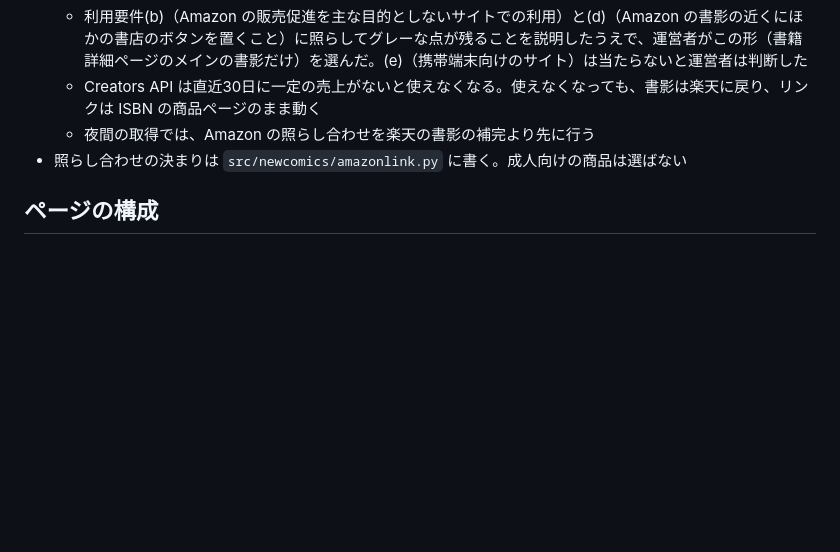
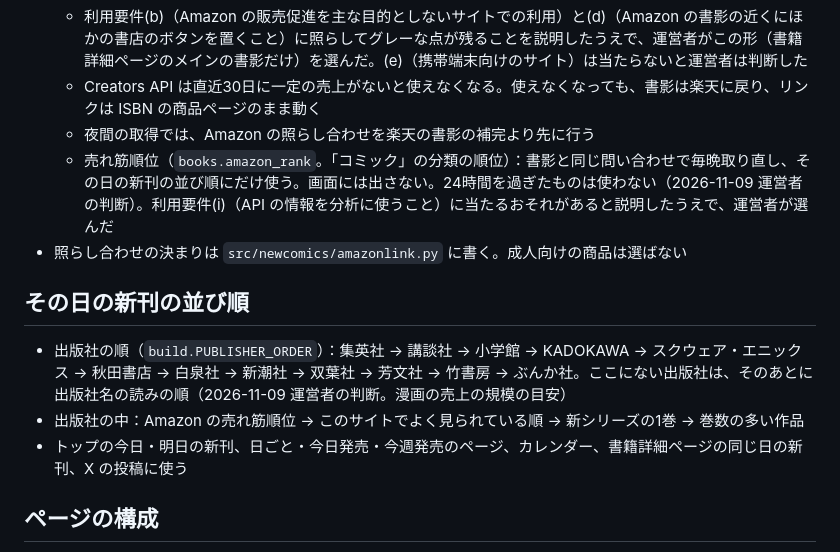
Before and after one commit to webzeney/new-comics, a Markdown page: CLAUDE.md, the part around the change. Rendered like a GitHub page; blank space fills up the shorter version.

Commit message:
並び順の決まりを作業ルールと仕様書に書く
Co-Authored-By: Claude Opus 5.5 <noreply@anthropic.com>
Claude-Session: https://claude.ai/code/session_0179GcvuKvMQPdA4ff9PfyHk

```diff
--- a/CLAUDE.md
+++ b/CLAUDE.md
@@ -62,7 +62,14 @@
   - 利用要件(b)（Amazon の販売促進を主な目的としないサイトでの利用）と(d)（Amazon の書影の近くにほかの書店のボタンを置くこと）に照らしてグレーな点が残ることを説明したうえで、運営者がこの形（書籍詳細ページのメインの書影だけ）を選んだ。(e)（携帯端末向けのサイト）は当たらないと運営者は判断した
   - Creators API は直近30日に一定の売上がないと使えなくなる。使えなくなっても、書影は楽天に戻り、リンクは ISBN の商品ページのまま動く
   - 夜間の取得では、Amazon の照らし合わせを楽天の書影の補完より先に行う
+  - 売れ筋順位（`books.amazon_rank`。「コミック」の分類の順位）：書影と同じ問い合わせで毎晩取り直し、その日の新刊の並び順にだけ使う。画面には出さない。24時間を過ぎたものは使わない（2026-11-09 運営者の判断）。利用要件(i)（API の情報を分析に使うこと）に当たるおそれがあると説明したうえで、運営者が選んだ
 - 照らし合わせの決まりは `src/newcomics/amazonlink.py` に書く。成人向けの商品は選ばない
+
+## その日の新刊の並び順
+
+- 出版社の順（`build.PUBLISHER_ORDER`）：集英社 → 講談社 → 小学館 → KADOKAWA → スクウェア・エニックス → 秋田書店 → 白泉社 → 新潮社 → 双葉社 → 芳文社 → 竹書房 → ぶんか社。ここにない出版社は、そのあとに出版社名の読みの順（2026-11-09 運営者の判断。漫画の売上の規模の目安）
+- 出版社の中：Amazon の売れ筋順位 → このサイトでよく見られている順 → 新シリーズの1巻 → 巻数の多い作品
+- トップの今日・明日の新刊、日ごと・今日発売・今週発売のページ、カレンダー、書籍詳細ページの同じ日の新刊、X の投稿に使う
 
 ## ページの構成
 
```
Also changed, not shown: docs/spec.md (+7 -2 lines).
